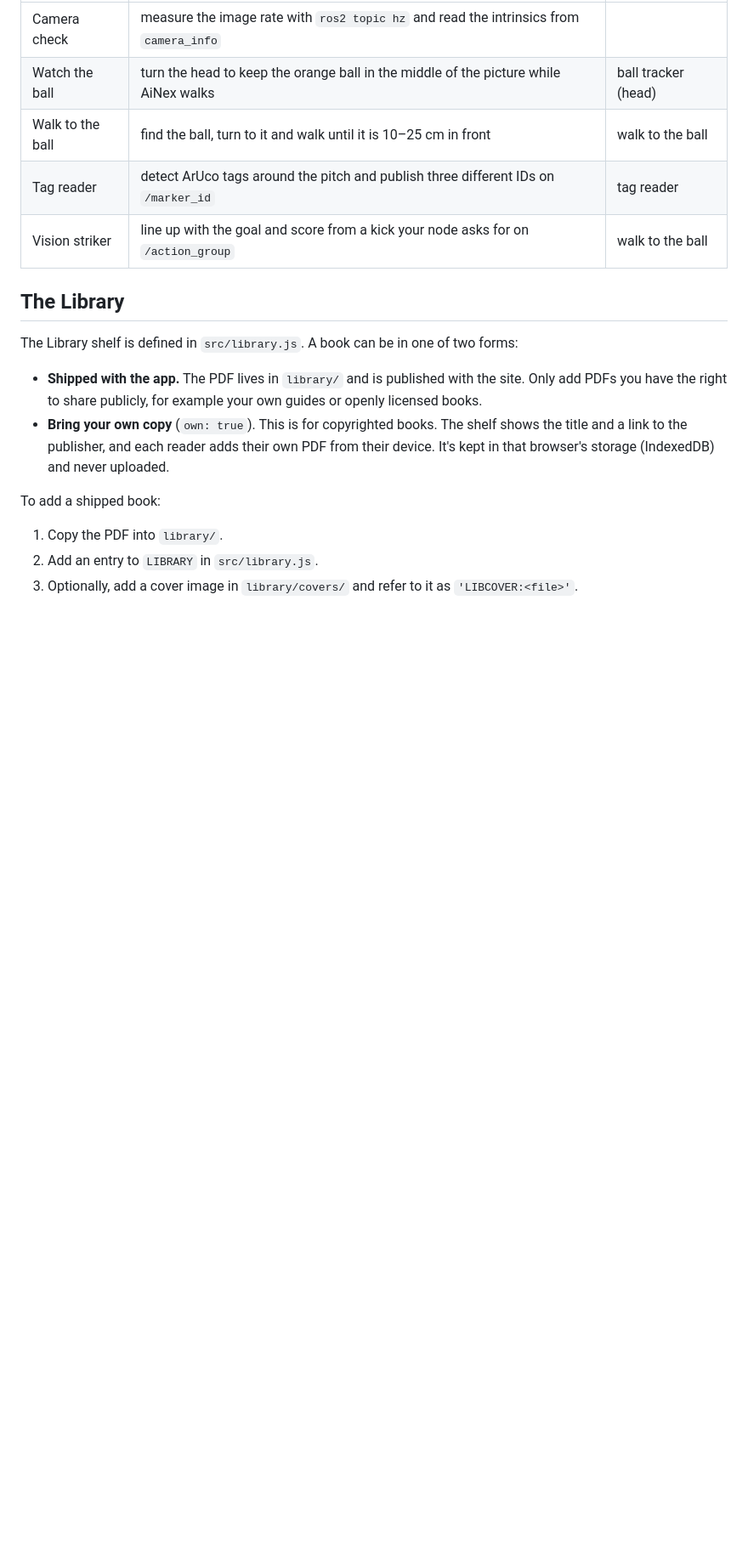
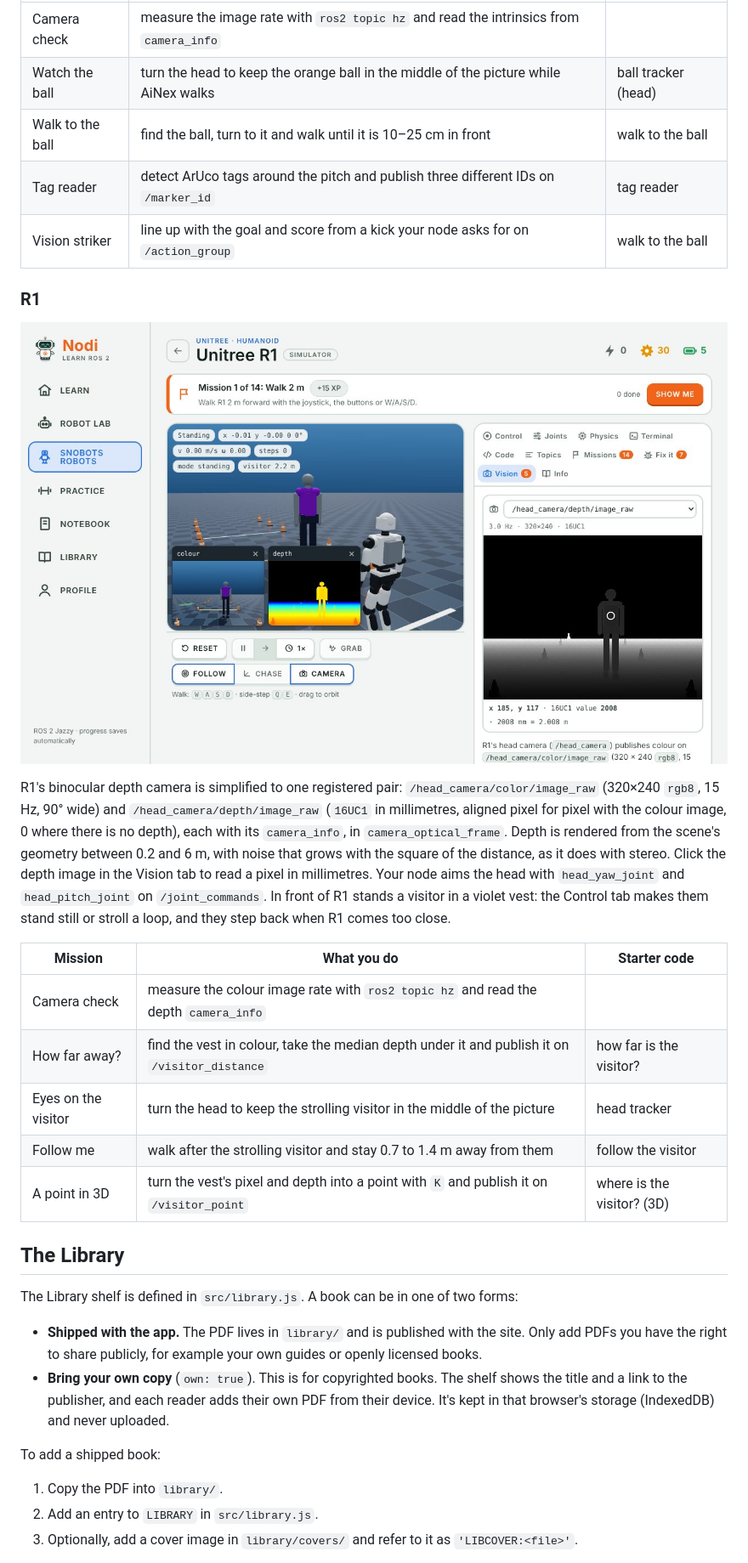
Before and after one commit to pathinvyas/nodi-ros2, a Markdown page: README.md, the part around one of its changes. Shown at 85% size. Rendered like a GitHub page; pictures changed too: docs/screenshots/r1-vision.jpg (added); blank space fills up the shorter version.

```diff
--- a/README.md
+++ b/README.md
@@ -104,6 +116,20 @@ The head camera is a `usb_cam` driver: `/image_raw` (320×240 `rgb8`, 15 Hz) and
 | Walk to the ball | find the ball, turn to it and walk until it is 10–25 cm in front | walk to the ball |
 | Tag reader | detect ArUco tags around the pitch and publish three different IDs on `/marker_id` | tag reader |
 | Vision striker | line up with the goal and score from a kick your node asks for on `/action_group` | walk to the ball |
+
+### R1
+
+![R1 facing the visitor, the RGB-D viewer's colour and depth windows over the 3D view, and the depth image in the Vision tab with a pixel read in millimetres](docs/screenshots/r1-vision.jpg)
+
+R1's binocular depth camera is simplified to one registered pair: `/head_camera/color/image_raw` (320×240 `rgb8`, 15 Hz, 90° wide) and `/head_camera/depth/image_raw` (`16UC1` in millimetres, aligned pixel for pixel with the colour image, 0 where there is no depth), each with its `camera_info`, in `camera_optical_frame`. Depth is rendered from the scene's geometry between 0.2 and 6 m, with noise that grows with the square of the distance, as it does with stereo. Click the depth image in the Vision tab to read a pixel in millimetres. Your node aims the head with `head_yaw_joint` and `head_pitch_joint` on `/joint_commands`. In front of R1 stands a visitor in a violet vest: the Control tab makes them stand still or stroll a loop, and they step back when R1 comes too close.
+
+| Mission | What you do | Starter code |
+|---|---|---|
+| Camera check | measure the colour image rate with `ros2 topic hz` and read the depth `camera_info` | |
+| How far away? | find the vest in colour, take the median depth under it and publish it on `/visitor_distance` | how far is the visitor? |
+| Eyes on the visitor | turn the head to keep the strolling visitor in the middle of the picture | head tracker |
+| Follow me | walk after the strolling visitor and stay 0.7 to 1.4 m away from them | follow the visitor |
+| A point in 3D | turn the vest's pixel and depth into a point with `K` and publish it on `/visitor_point` | where is the visitor? (3D) |
 
 ## The Library
 
```
Also changed, not shown: other parts of README.md (+19 -6 lines), 12 other files.
